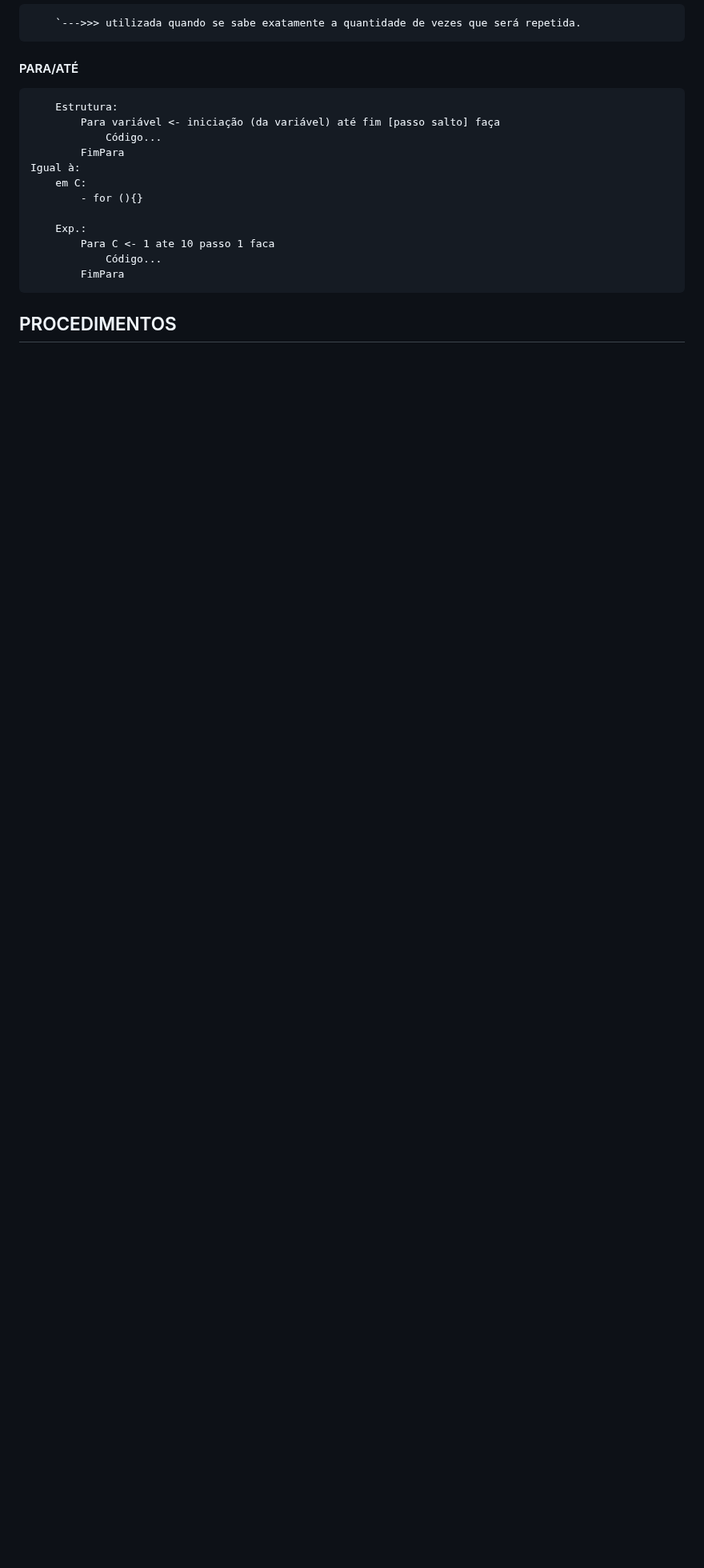
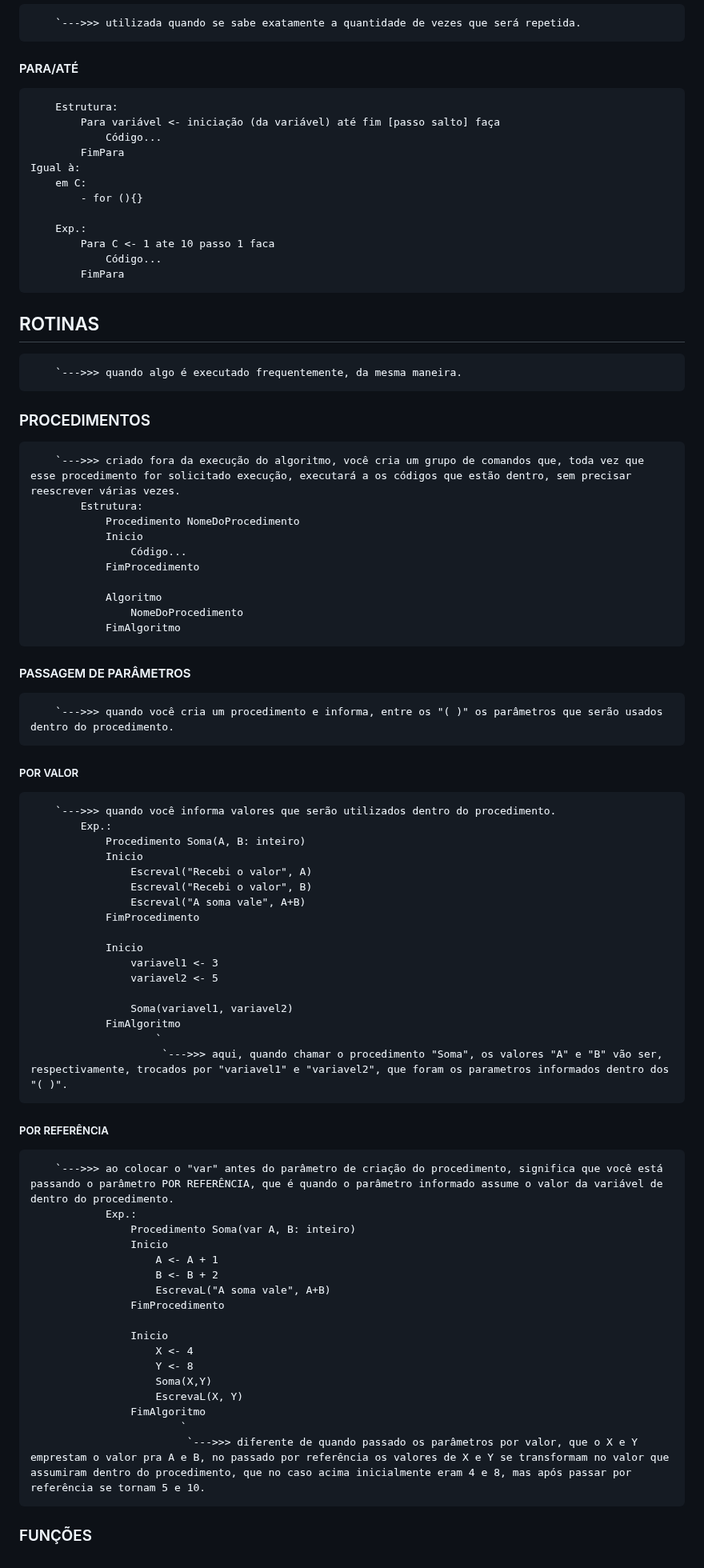
Before and after one commit to PedroGMSdev/ESTUDANDO, a Markdown page: Curso_de_Logica_de_Programacao-YT_Curso_em_Video/anotacoes.md, the part around the change. Shown at 80% size. GitHub-like rendering; blank space fills up the shorter version.

Commit message:
Novos Conceitos no Curso de Lógica

```diff
--- a/Curso_de_Logica_de_Programacao-YT_Curso_em_Video/anotacoes.md
+++ b/Curso_de_Logica_de_Programacao-YT_Curso_em_Video/anotacoes.md
@@ -369,4 +369,61 @@ OBS.: após aplicar a fórmula de transformação de Graus para Radianos, aí si
                 Código...
             FimPara
 
-## PROCEDIMENTOS
+## ROTINAS
+        `--->>> quando algo é executado frequentemente, da mesma maneira.
+
+### PROCEDIMENTOS
+        `--->>> criado fora da execução do algoritmo, você cria um grupo de comandos que, toda vez que esse procedimento for solicitado execução, executará a os códigos que estão dentro, sem precisar reescrever várias vezes.
+            Estrutura:
+                Procedimento NomeDoProcedimento
+                Inicio
+                    Código...
+                FimProcedimento
+
+                Algoritmo
+                    NomeDoProcedimento
+                FimAlgoritmo
+
+#### PASSAGEM DE PARÂMETROS
+        `--->>> quando você cria um procedimento e informa, entre os "( )" os parâmetros que serão usados dentro do procedimento.
+
+##### POR VALOR
+        `--->>> quando você informa valores que serão utilizados dentro do procedimento.
+            Exp.:
+                Procedimento Soma(A, B: inteiro)
+                Inicio
+                    Escreval("Recebi o valor", A)
+                    Escreval("Recebi o valor", B)
+                    Escreval("A soma vale", A+B)
+                FimProcedimento
+
+                Inicio
+                    variavel1 <- 3
+                    variavel2 <- 5
+
+                    Soma(variavel1, variavel2)
+                FimAlgoritmo
+                        `
+                         `--->>> aqui, quando chamar o procedimento "Soma", os valores "A" e "B" vão ser, respectivamente, trocados por "variavel1" e "variavel2", que foram os parametros informados dentro dos "( )".
+
+##### POR REFERÊNCIA
+        `--->>> ao colocar o "var" antes do parâmetro de criação do procedimento, significa que você está passando o parâmetro POR REFERÊNCIA, que é quando o parâmetro informado assume o valor da variável de dentro do procedimento.
+                Exp.:
+                    Procedimento Soma(var A, B: inteiro)
+                    Inicio
+                        A <- A + 1
+                        B <- B + 2
+                        EscrevaL("A soma vale", A+B)
+                    FimProcedimento
+
+                    Inicio
+                        X <- 4
+                        Y <- 8
+                        Soma(X,Y)
+                        EscrevaL(X, Y)
+                    FimAlgoritmo
+                            `
+                             `--->>> diferente de quando passado os parâmetros por valor, que o X e Y emprestam o valor pra A e B, no passado por referência os valores de X e Y se transformam no valor que assumiram dentro do procedimento, que no caso acima inicialmente eram 4 e 8, mas após passar por referência se tornam 5 e 10.
+
+
+### FUNÇÕES
```
